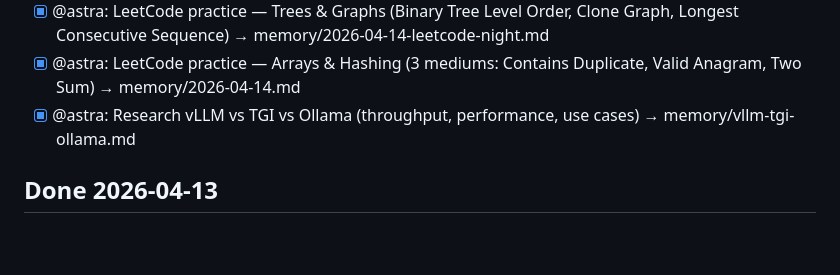
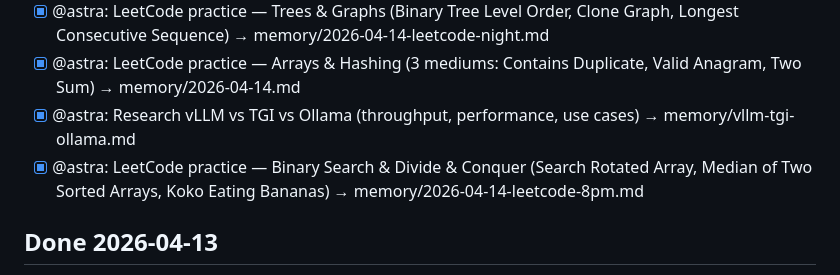
Before and after one commit to psychoutmedia/Mission-control, a Markdown page: tasks/QUEUE.md, the part around the change. Drawn GitHub-style; blank space fills up the shorter version.

Commit message:
Heartbeat Apr 14 8pm: LeetCode Binary Search (Rotated Array, Median, Koko Eating Bananas)

```diff
--- a/tasks/QUEUE.md
+++ b/tasks/QUEUE.md
@@ -18,6 +18,7 @@
 - [x] @astra: LeetCode practice — Trees & Graphs (Binary Tree Level Order, Clone Graph, Longest Consecutive Sequence) → memory/2026-04-14-leetcode-night.md
 - [x] @astra: LeetCode practice — Arrays & Hashing (3 mediums: Contains Duplicate, Valid Anagram, Two Sum) → memory/2026-04-14.md
 - [x] @astra: Research vLLM vs TGI vs Ollama (throughput, performance, use cases) → memory/vllm-tgi-ollama.md
+- [x] @astra: LeetCode practice — Binary Search & Divide & Conquer (Search Rotated Array, Median of Two Sorted Arrays, Koko Eating Bananas) → memory/2026-04-14-leetcode-8pm.md
 
 ## Done 2026-04-13
 
```
Also changed, not shown: memory/2026-04-14-leetcode-8pm.md (added, +148 -0 lines).
